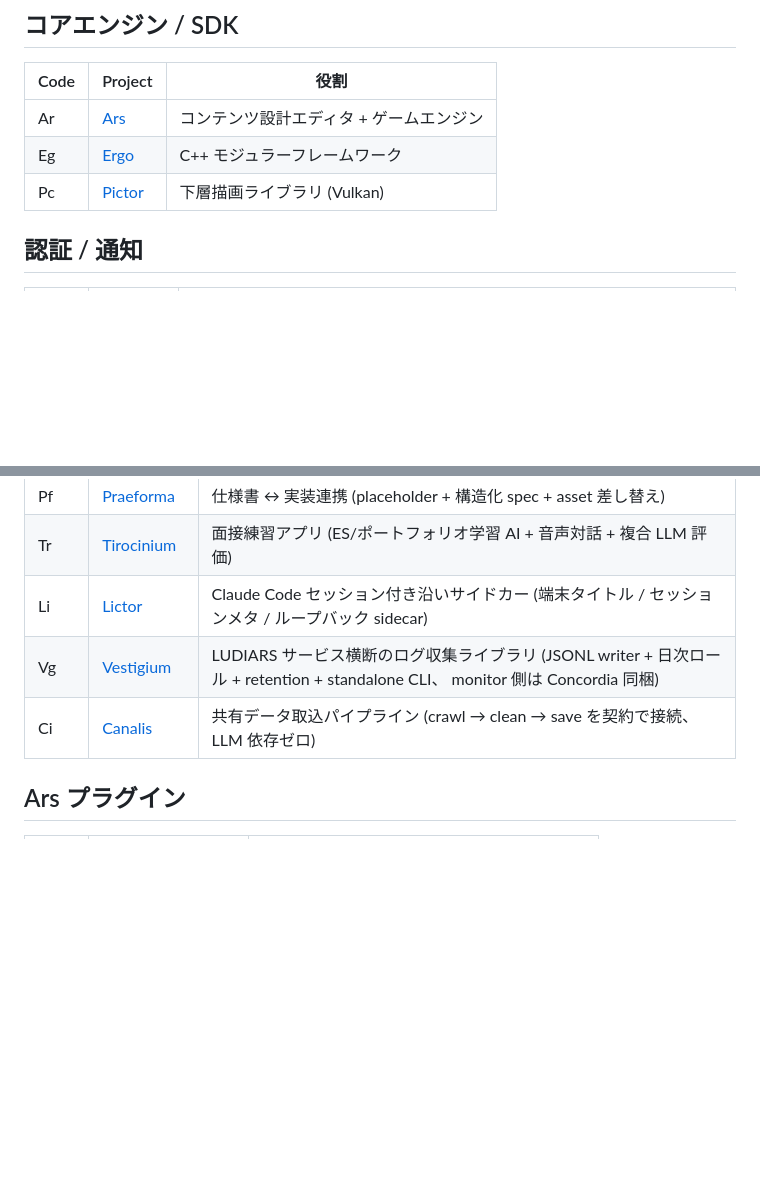
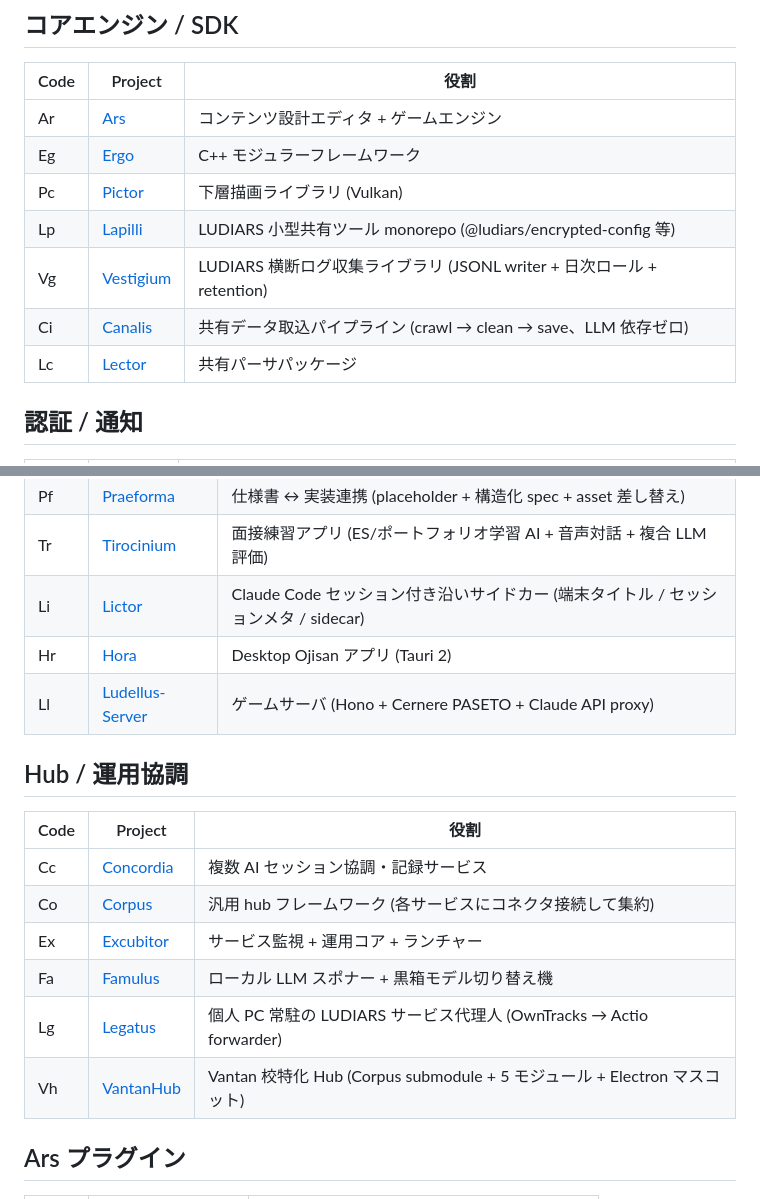
Before and after one commit to LUDIARS/LUDIARS, a Markdown page: PROJECT-CODES.md, 2 parts joined by grey strips. GitHub-like rendering; blank space fills up the shorter version.

```diff
--- a/PROJECT-CODES.md
+++ b/PROJECT-CODES.md
@@ -20,6 +20,10 @@
 | Ar | [Ars](https://github.com/LUDIARS/Ars) | コンテンツ設計エディタ + ゲームエンジン |
 | Eg | [Ergo](https://github.com/LUDIARS/Ergo) | C++ モジュラーフレームワーク |
 | Pc | [Pictor](https://github.com/LUDIARS/Pictor) | 下層描画ライブラリ (Vulkan) |
+| Lp | [Lapilli](https://github.com/LUDIARS/Lapilli) | LUDIARS 小型共有ツール monorepo (@ludiars/encrypted-config 等) |
+| Vg | [Vestigium](https://github.com/LUDIARS/Vestigium) | LUDIARS 横断ログ収集ライブラリ (JSONL writer + 日次ロール + retention) |
+| Ci | [Canalis](https://github.com/LUDIARS/Canalis) | 共有データ取込パイプライン (crawl → clean → save、LLM 依存ゼロ) |
+| Lc | [Lector](https://github.com/LUDIARS/Lector) | 共有パーサパッケージ |
 
 ## 認証 / 通知
 
@@ -71,9 +80,20 @@
 | Cn | [Conciliator](https://github.com/LUDIARS/Conciliator) | バイナリ / 非マージファイルの作業衝突検知 + クレバーマージ支援 |
 | Pf | [Praeforma](https://github.com/LUDIARS/Praeforma) | 仕様書 ↔ 実装連携 (placeholder + 構造化 spec + asset 差し替え) |
 | Tr | [Tirocinium](https://github.com/LUDIARS/Tirocinium) | 面接練習アプリ (ES/ポートフォリオ学習 AI + 音声対話 + 複合 LLM 評価) |
-| Li | [Lictor](https://github.com/LUDIARS/Lictor) | Claude Code セッション付き沿いサイドカー (端末タイトル / セッションメタ / ループバック sidecar) |
-| Vg | [Vestigium](https://github.com/LUDIARS/Vestigium) | LUDIARS サービス横断のログ収集ライブラリ (JSONL writer + 日次ロール + retention + standalone CLI、 monitor 側は Concordia 同梱) |
-| Ci | [Canalis](https://github.com/LUDIARS/Canalis) | 共有データ取込パイプライン (crawl → clean → save を契約で接続、 LLM 依存ゼロ) |
+| Li | [Lictor](https://github.com/LUDIARS/Lictor) | Claude Code セッション付き沿いサイドカー (端末タイトル / セッションメタ / sidecar) |
+| Hr | [Hora](https://github.com/LUDIARS/Hora) | Desktop Ojisan アプリ (Tauri 2) |
+| Ll | [Ludellus-Server](https://github.com/LUDIARS/Ludellus-Server) | ゲームサーバ (Hono + Cernere PASETO + Claude API proxy) |
+
+## Hub / 運用協調
+
+| Code | Project | 役割 |
+|------|---------|------|
+| Cc | [Concordia](https://github.com/LUDIARS/Concordia) | 複数 AI セッション協調・記録サービス |
+| Co | [Corpus](https://github.com/LUDIARS/Corpus) | 汎用 hub フレームワーク (各サービスにコネクタ接続して集約) |
+| Ex | [Excubitor](https://github.com/LUDIARS/Excubitor) | サービス監視 + 運用コア + ランチャー |
+| Fa | [Famulus](https://github.com/LUDIARS/Famulus) | ローカル LLM スポナー + 黒箱モデル切り替え機 |
+| Lg | [Legatus](https://github.com/LUDIARS/Legatus) | 個人 PC 常駐の LUDIARS サービス代理人 (OwnTracks → Actio forwarder) |
+| Vh | [VantanHub](https://github.com/LUDIARS/VantanHub) | Vantan 校特化 Hub (Corpus submodule + 5 モジュール + Electron マスコット) |
 
 ## Ars プラグイン
 
```
Also changed, not shown: other parts of PROJECT-CODES.md (+14 -7 lines).
